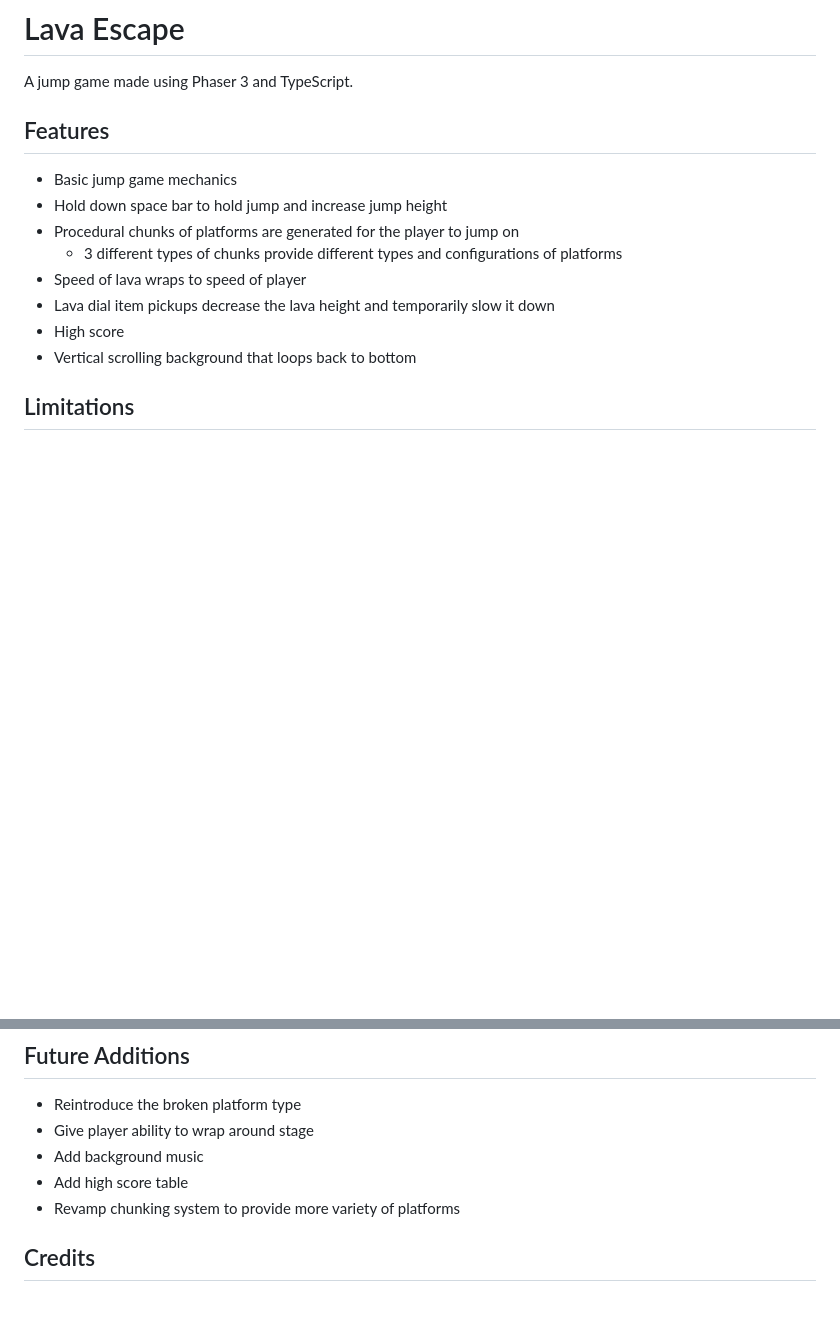
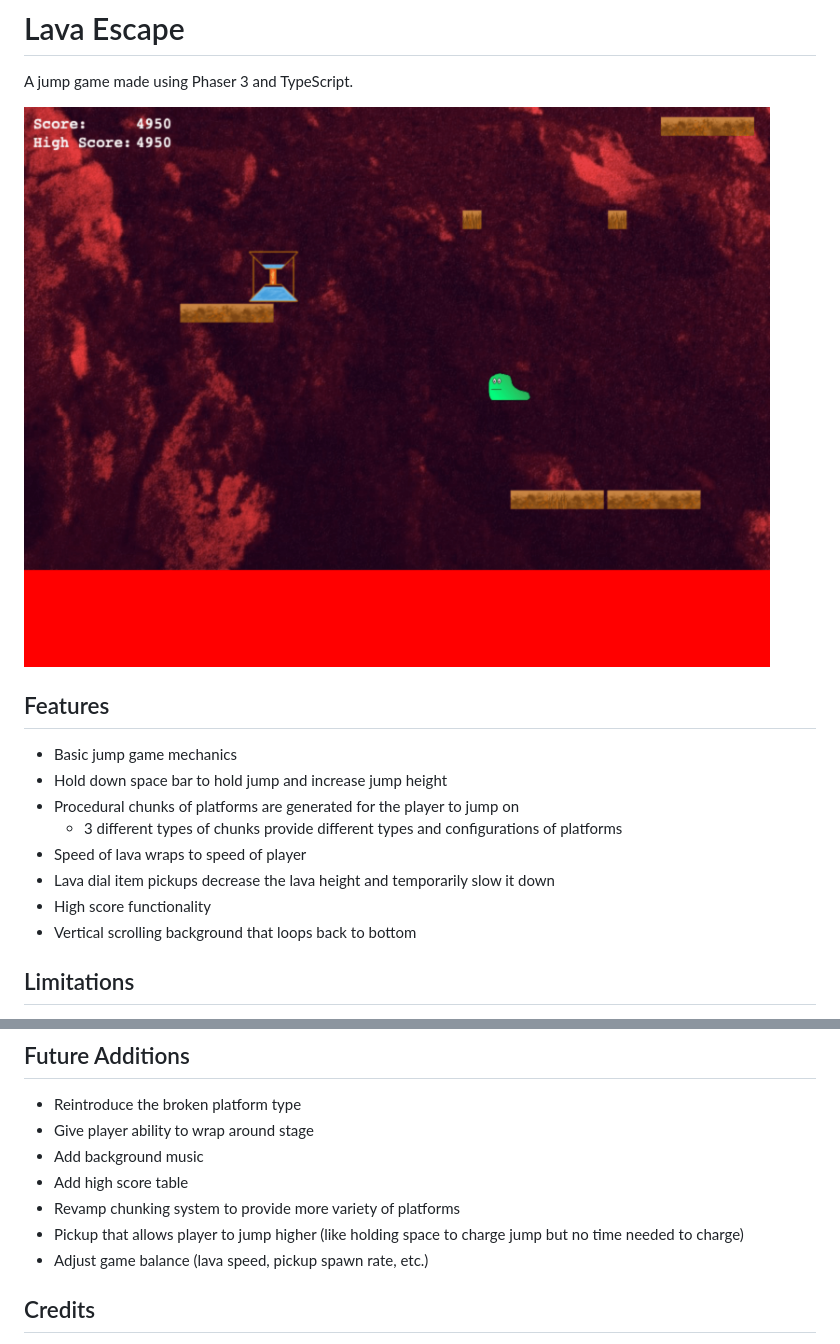
Before and after one commit to Coteh/LavaEscape, a Markdown page: README.md, 2 parts joined by grey strips. Rendered like a GitHub page; pictures changed too: screenshots/game.png (added); blank space fills up the shorter version.

Commit message:
Add screenshot to README Update README Remove commented out code from factory methods

```diff
--- a/README.md
+++ b/README.md
@@ -1,6 +1,8 @@
 # Lava Escape
 
 A jump game made using Phaser 3 and TypeScript.
+
+![Lava Escape Screenshot](screenshots/game.png "Lava Escape Screenshot")
 
 ## Features
 - Basic jump game mechanics
@@ -9,7 +11,7 @@ A jump game made using Phaser 3 and TypeScript.
     - 3 different types of chunks provide different types and configurations of platforms
 - Speed of lava wraps to speed of player
 - Lava dial item pickups decrease the lava height and temporarily slow it down
-- High score
+- High score functionality
 - Vertical scrolling background that loops back to bottom
 
 ## Limitations
@@ -23,6 +25,8 @@ A jump game made using Phaser 3 and TypeScript.
 - Add background music
 - Add high score table
 - Revamp chunking system to provide more variety of platforms
+- Pickup that allows player to jump higher (like holding space to charge jump but no time needed to charge)
+- Adjust game balance (lava speed, pickup spawn rate, etc.)
 
 ## Credits
 - TypeScript and Phaser 3 build configuration based off of digitsensitive's Phaser 3 TypeScript examples ([link](https://github.com/digitsensitive/phaser3-typescript))
```
Also changed, not shown: 3 other files.
